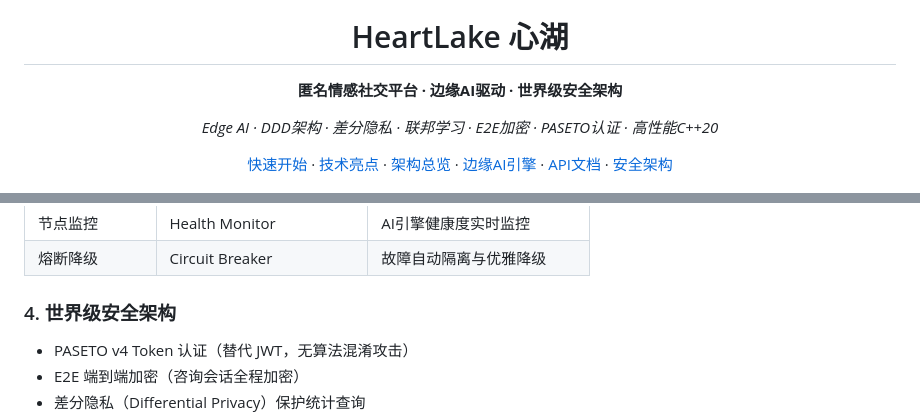
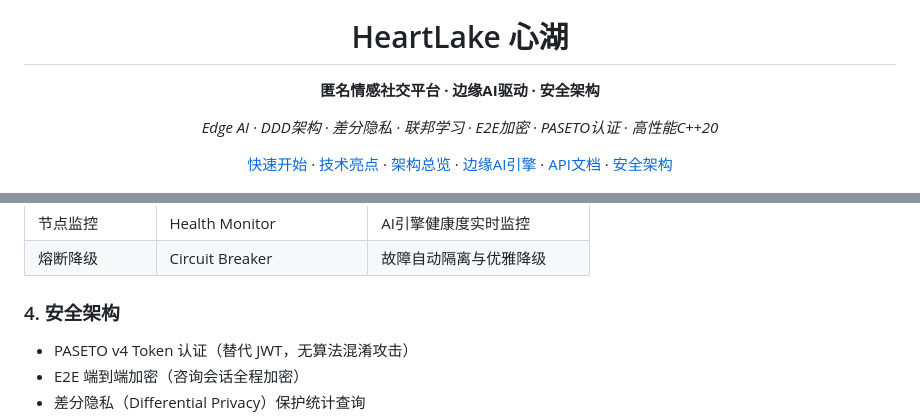
Before and after one commit to by17815777533-bit/HeartLake, a Markdown page: README.md, 2 parts joined by grey strips. Rendered like a GitHub page.

Commit message:
Remove exaggerated wording from README

```diff
--- a/README.md
+++ b/README.md
@@ -5,7 +5,7 @@
 <h1 align="center">HeartLake 心湖</h1>
 
 <p align="center">
-  <strong>匿名情感社交平台 · 边缘AI驱动 · 世界级安全架构</strong>
+  <strong>匿名情感社交平台 · 边缘AI驱动 · 安全架构</strong>
 </p>
 
 <p align="center">
@@ -108,7 +108,7 @@ Infrastructure（基础设施层） →  AI / Cache / Privacy / Vector / Realtim
 | 节点监控 | Health Monitor | AI引擎健康度实时监控 |
 | 熔断降级 | Circuit Breaker | 故障自动隔离与优雅降级 |
 
-### 4. 世界级安全架构
+### 4. 安全架构
 
 - PASETO v4 Token 认证（替代 JWT，无算法混淆攻击）
 - E2E 端到端加密（咨询会话全程加密）
```
